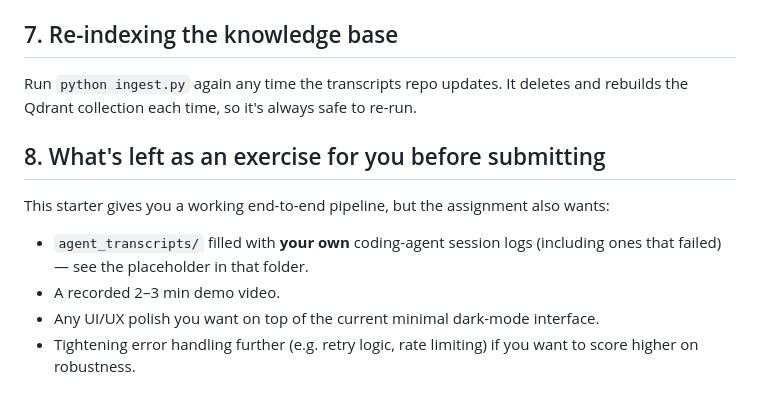
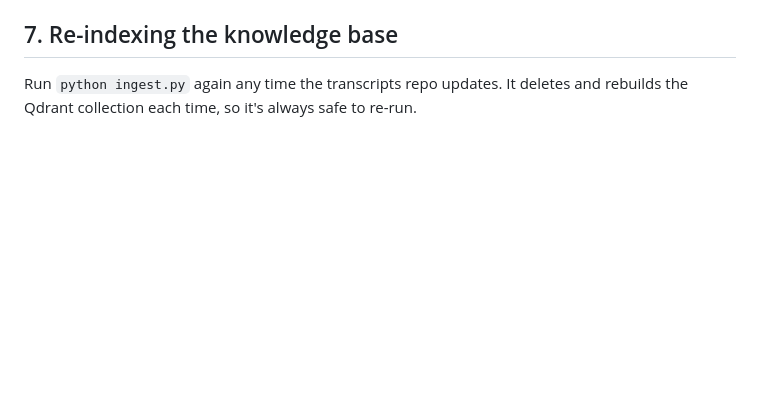
Before and after one commit to Gayathri05SK/Lenny_Growth_Assistant, a Markdown page: README.md, the part around one of its changes. Rendered like a GitHub page; blank space fills up the shorter version.

```diff
--- a/README.md
+++ b/README.md
@@ -157,13 +157,3 @@ another small local model).
 
 Run `python ingest.py` again any time the transcripts repo updates. It deletes and
 rebuilds the Qdrant collection each time, so it's always safe to re-run.
-
-## 8. What's left as an exercise for you before submitting
-
-This starter gives you a working end-to-end pipeline, but the assignment also wants:
-- `agent_transcripts/` filled with **your own** coding-agent session logs (including
-  ones that failed) — see the placeholder in that folder.
-- A recorded 2–3 min demo video.
-- Any UI/UX polish you want on top of the current minimal dark-mode interface.
-- Tightening error handling further (e.g. retry logic, rate limiting) if you want to
-  score higher on robustness.
```
Also changed, not shown: other parts of README.md (+1 -1 lines).
